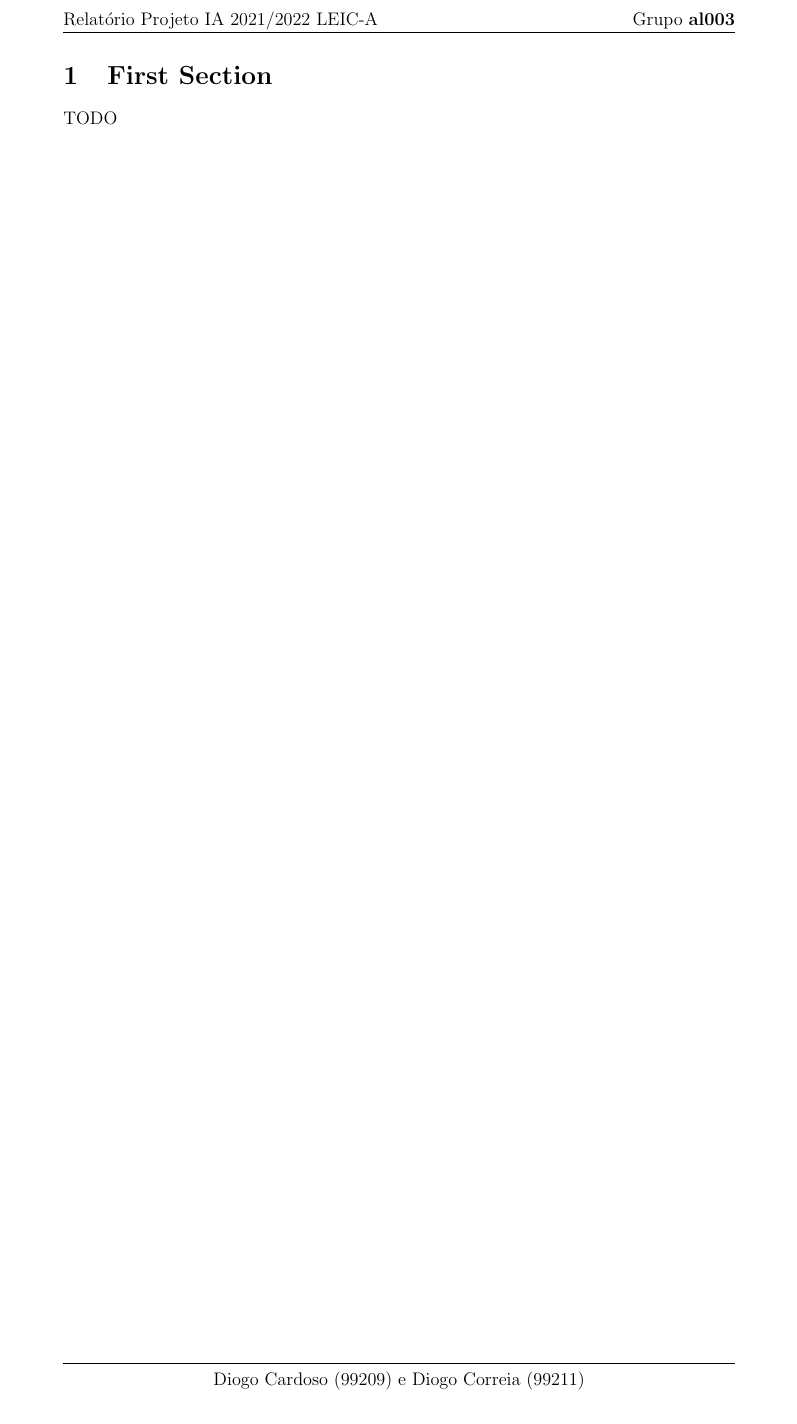
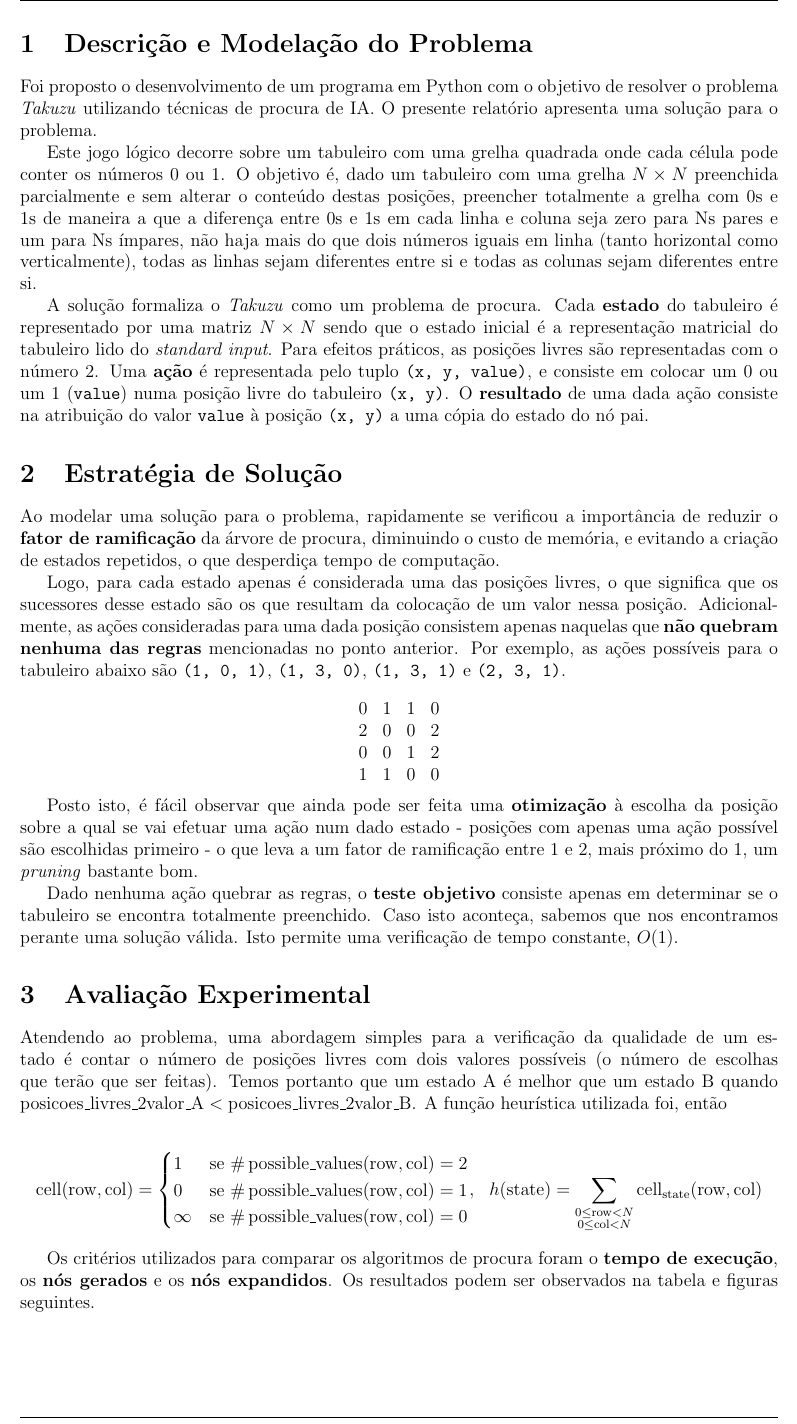
Before and after one commit to diogotcorreia/takuzu-ia, a LaTeX document (report/report.tex): part of the page before the commit and part of page 1 of 2 after it, cut at the place of the change. Compiled offline with pdfLaTeX.

Commit message:
Add content from google docs draft

```diff
--- a/report/report.tex
+++ b/report/report.tex
@@ -1,5 +1,5 @@
 \documentclass[12pt,a4paper]{article}
-\usepackage[legalpaper, portrait, margin=3cm]{geometry}
+\usepackage[legalpaper, portrait, margin=2cm]{geometry}
 \usepackage{fancyhdr}
 \usepackage{amsmath}
 \usepackage{amssymb}
@@ -34,8 +34,83 @@
 
 \renewcommand{\labelitemii}{$\circ$}
 \renewcommand{\labelitemiii}{$\diamond$}
+\newcommand{\op}{\operatorname}
 
 \begin{document}
-  \section{First Section}
+\section{Descrição e Modelação do Problema}
 
-  TODO
+Foi proposto o desenvolvimento de um programa em Python com o objetivo de resolver o
+problema \textit{Takuzu} utilizando técnicas de procura de IA.
+O presente relatório apresenta uma solução para o problema.
+
+Este jogo lógico decorre sobre um tabuleiro com uma grelha quadrada onde cada célula
+pode conter os números 0 ou 1.
+O objetivo é, dado um tabuleiro com uma grelha \(N \times N\) preenchida parcialmente e
+sem alterar o conteúdo destas posições, preencher totalmente a grelha com 0s e 1s de maneira
+a que a diferença entre 0s e 1s em cada linha e coluna seja zero para Ns pares e um para Ns ímpares,
+não haja mais do que dois números iguais em linha (tanto horizontal como verticalmente),
+todas as linhas sejam diferentes entre si e todas as colunas sejam diferentes entre si.
+
+A solução formaliza o \textit{Takuzu} como um problema de procura.
+Cada \textbf{estado} do tabuleiro é representado por uma matriz \(N \times N\) sendo que o estado inicial
+é a representação matricial do tabuleiro lido do \textit{standard input}.
+Para efeitos práticos, as posições livres são representadas com o número 2.
+Uma \textbf{ação} é representada pelo tuplo \texttt{(x, y, value)}, e consiste em colocar um 0 ou um 1 (\texttt{value})
+numa posição livre do tabuleiro \texttt{(x, y)}. O \textbf{resultado} de uma dada ação consiste na
+atribuição do valor \texttt{value} à posição \texttt{(x, y)} a uma cópia do estado do nó pai.
+
+\section{Estratégia de Solução}
+
+Ao modelar uma solução para o problema, rapidamente se verificou a importância de reduzir
+o \textbf{fator de ramificação} da árvore de procura, diminuindo o custo de memória,
+e evitando a criação de estados repetidos, o que desperdiça tempo de computação.
+
+Logo, para cada estado apenas é considerada uma das posições livres, o que significa
+que os sucessores desse estado são os que resultam da colocação de um valor nessa posição.
+Adicionalmente, as ações consideradas para uma dada posição consistem apenas naquelas que
+\textbf{não quebram nenhuma das regras} mencionadas no ponto anterior.
+Por exemplo, as ações possíveis para o tabuleiro abaixo são
+\texttt{(1, 0, 1)}, \texttt{(1, 3, 0)}, \texttt{(1, 3, 1)} e \texttt{(2, 3, 1)}.
+
+\[
+  \begin{array}{cccc}
+    0 & 1 & 1 & 0 \\
+    2 & 0 & 0 & 2 \\
+    0 & 0 & 1 & 2 \\
+    1 & 1 & 0 & 0
+  \end{array}
+\]
+
+Posto isto, é fácil observar que ainda pode ser feita uma \textbf{otimização} à escolha da
+posição sobre a qual se vai efetuar uma ação num dado estado - posições com apenas
+uma ação possível são escolhidas primeiro - o que leva a um fator de ramificação entre 1 e 2,
+mais próximo do 1, um \textit{pruning} bastante bom.
+
+Dado nenhuma ação quebrar as regras, o \textbf{teste objetivo} consiste apenas em determinar
+se o tabuleiro se encontra totalmente preenchido. Caso isto aconteça, sabemos que
+nos encontramos perante uma solução válida. Isto permite uma verificação de tempo constante, \(O(1)\).
+
+\section{Avaliação Experimental}
+
+Atendendo ao problema, uma abordagem simples para a verificação da qualidade de
+um estado é contar o número de posições livres com dois valores possíveis
+(o número de escolhas que terão que ser feitas).
+Temos portanto que um estado A é melhor que um estado B quando
+\(\text{posicoes\_livres\_2valor\_A} < \text{posicoes\_livres\_2valor\_B}\).
+A função heurística utilizada foi, então
+
+\[
+  \begin{aligned}
+    \op{cell}(\op{row}, \op{col}) = \begin{cases}
+                                      1      & \text{se}~\#\op{possible\_values}(\op{row}, \op{col}) = 2 \\
+                                      0      & \text{se}~\#\op{possible\_values}(\op{row}, \op{col}) = 1 \\
+                                      \infty & \text{se}~\#\op{possible\_values}(\op{row}, \op{col}) = 0
+                                    \end{cases}
+     & , &
+    h(\op{state}) = \sum_{\substack{0\leq \op{row} < N \\0\leq \op{col} < N}} \op{cell}_{\op{state}}(\op{row}, \op{col})
+  \end{aligned}
+\]
+
+Os critérios utilizados para comparar os algoritmos de procura foram o \textbf{tempo de execução},
+os \textbf{nós gerados} e os \textbf{nós expandidos}.
+Os resultados podem ser observados na tabela e figuras seguintes.
```
Also changed, not shown: report/report.tex (26 more changed lines).
